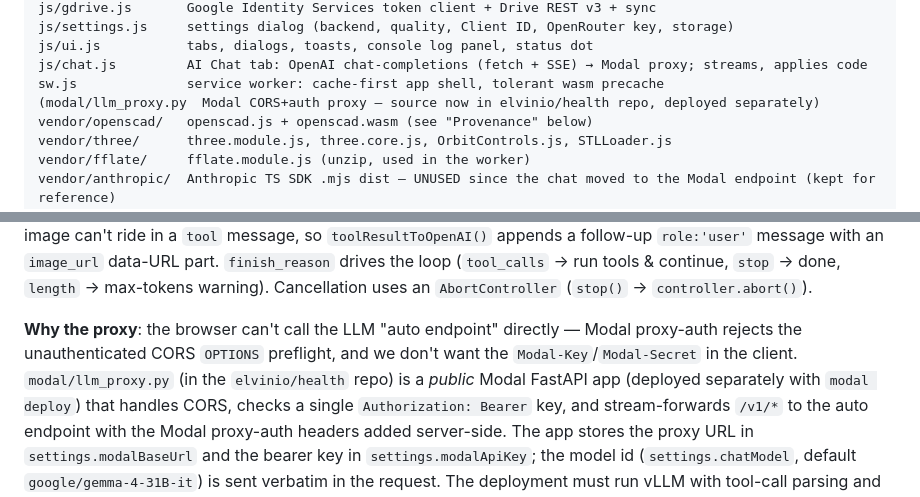
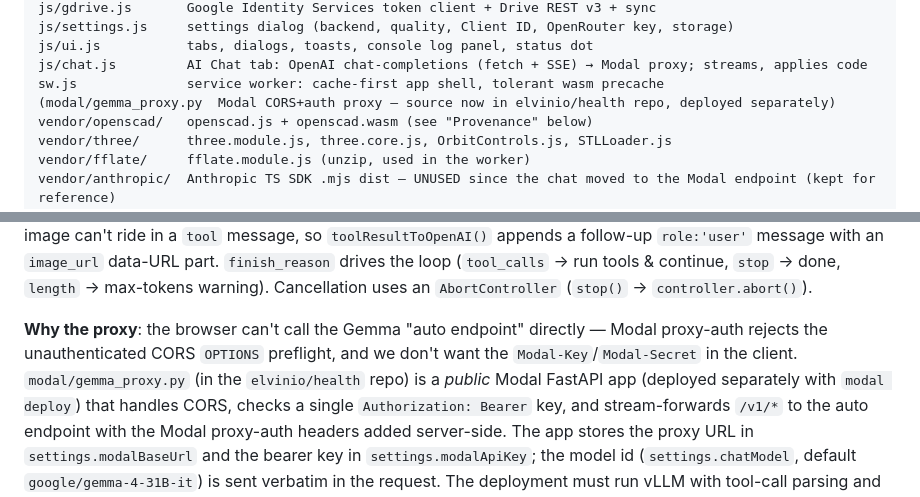
Before and after one commit to elvinio/cad, a Markdown page: CLAUDE.md, 2 parts joined by grey strips. Rendered like a GitHub page.

Commit message:
revert: restore gemma_proxy.py refs in CLAUDE.md

```diff
--- a/CLAUDE.md
+++ b/CLAUDE.md
@@ -34,7 +34,7 @@ js/settings.js     settings dialog (backend, quality, Client ID, OpenRouter key,
 js/ui.js           tabs, dialogs, toasts, console log panel, status dot
 js/chat.js         AI Chat tab: OpenAI chat-completions (fetch + SSE) → Modal proxy; streams, applies code
 sw.js              service worker: cache-first app shell, tolerant wasm precache
-(modal/llm_proxy.py  Modal CORS+auth proxy — source now in elvinio/health repo, deployed separately)
+(modal/gemma_proxy.py  Modal CORS+auth proxy — source now in elvinio/health repo, deployed separately)
 vendor/openscad/   openscad.js + openscad.wasm (see "Provenance" below)
 vendor/three/      three.module.js, three.core.js, OrbitControls.js, STLLoader.js
 vendor/fflate/     fflate.module.js (unzip, used in the worker)
@@ -113,9 +113,9 @@ message with an `image_url` data-URL part. `finish_reason` drives the loop
 (`tool_calls` → run tools & continue, `stop` → done, `length` → max-tokens warning).
 Cancellation uses an `AbortController` (`stop()` → `controller.abort()`).
 
-**Why the proxy**: the browser can't call the LLM "auto endpoint" directly — Modal
+**Why the proxy**: the browser can't call the Gemma "auto endpoint" directly — Modal
 proxy-auth rejects the unauthenticated CORS `OPTIONS` preflight, and we don't want the
-`Modal-Key`/`Modal-Secret` in the client. `modal/llm_proxy.py` (in the `elvinio/health`
+`Modal-Key`/`Modal-Secret` in the client. `modal/gemma_proxy.py` (in the `elvinio/health`
 repo) is a *public* Modal FastAPI app (deployed separately with `modal deploy`) that handles
 CORS, checks a single `Authorization: Bearer` key, and stream-forwards `/v1/*` to the auto
 endpoint with the Modal proxy-auth headers added server-side. The app stores the proxy URL in
```
